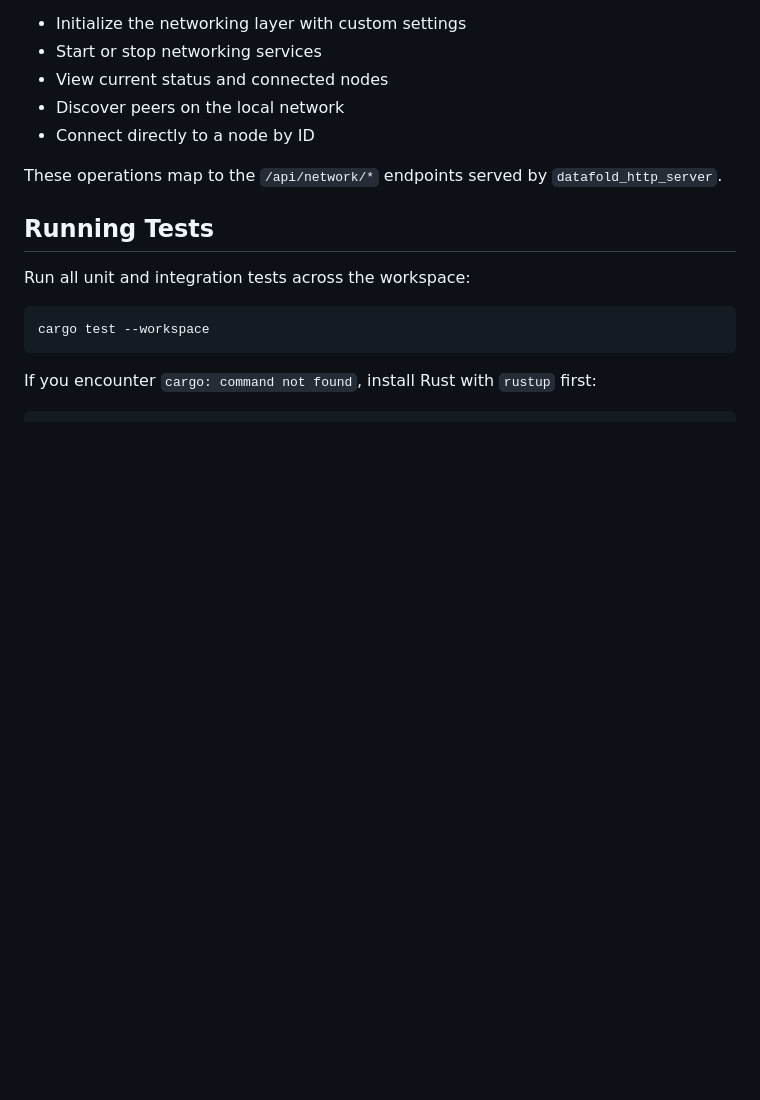
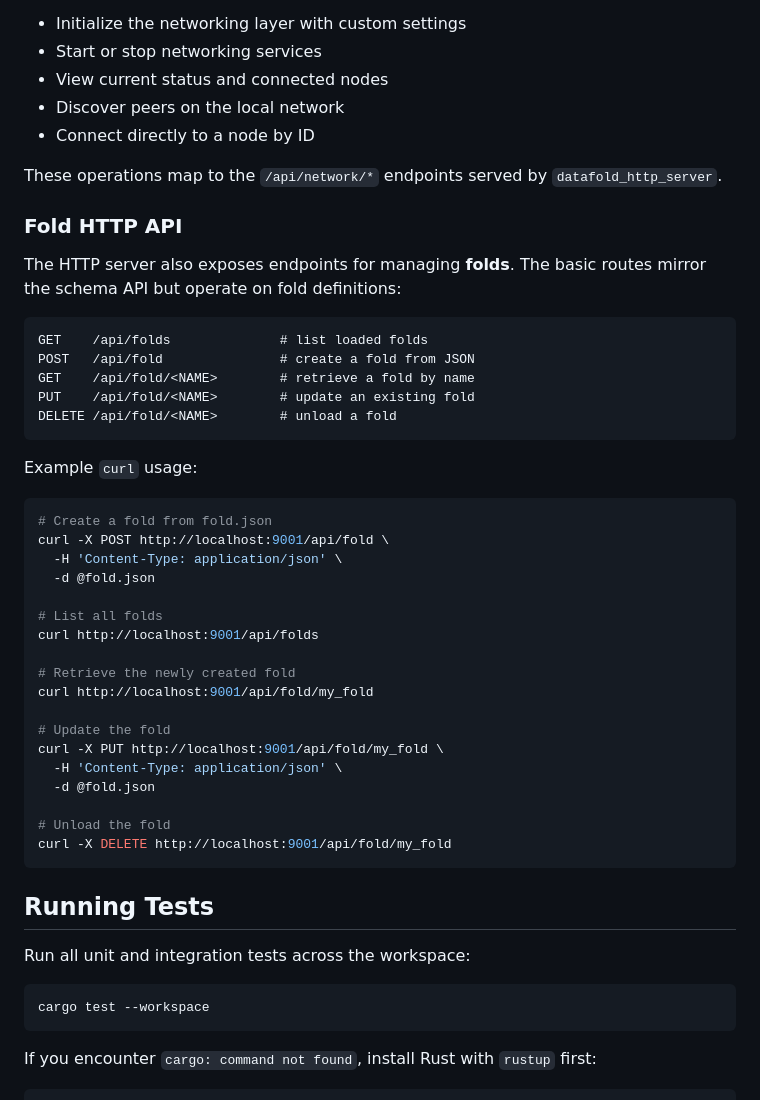
Before and after one commit to shiba4life/fold_db, a Markdown page: README.md, the part around the change. GitHub-like rendering; blank space fills up the shorter version.

Commit message:
docs: show fold HTTP API

````diff
--- a/README.md
+++ b/README.md
@@ -129,6 +129,42 @@ The **Network** tab exposes new peer‑to‑peer features:
 These operations map to the `/api/network/*` endpoints served by
 `datafold_http_server`.
 
+### Fold HTTP API
+
+The HTTP server also exposes endpoints for managing **folds**. The basic
+routes mirror the schema API but operate on fold definitions:
+
+```
+GET    /api/folds              # list loaded folds
+POST   /api/fold               # create a fold from JSON
+GET    /api/fold/<NAME>        # retrieve a fold by name
+PUT    /api/fold/<NAME>        # update an existing fold
+DELETE /api/fold/<NAME>        # unload a fold
+```
+
+Example `curl` usage:
+
+```bash
+# Create a fold from fold.json
+curl -X POST http://localhost:9001/api/fold \
+  -H 'Content-Type: application/json' \
+  -d @fold.json
+
+# List all folds
+curl http://localhost:9001/api/folds
+
+# Retrieve the newly created fold
+curl http://localhost:9001/api/fold/my_fold
+
+# Update the fold
+curl -X PUT http://localhost:9001/api/fold/my_fold \
+  -H 'Content-Type: application/json' \
+  -d @fold.json
+
+# Unload the fold
+curl -X DELETE http://localhost:9001/api/fold/my_fold
+```
+
 ## Running Tests
 
 Run all unit and integration tests across the workspace:
````
Also changed, not shown: README_CLI.md (+26 -0 lines).
